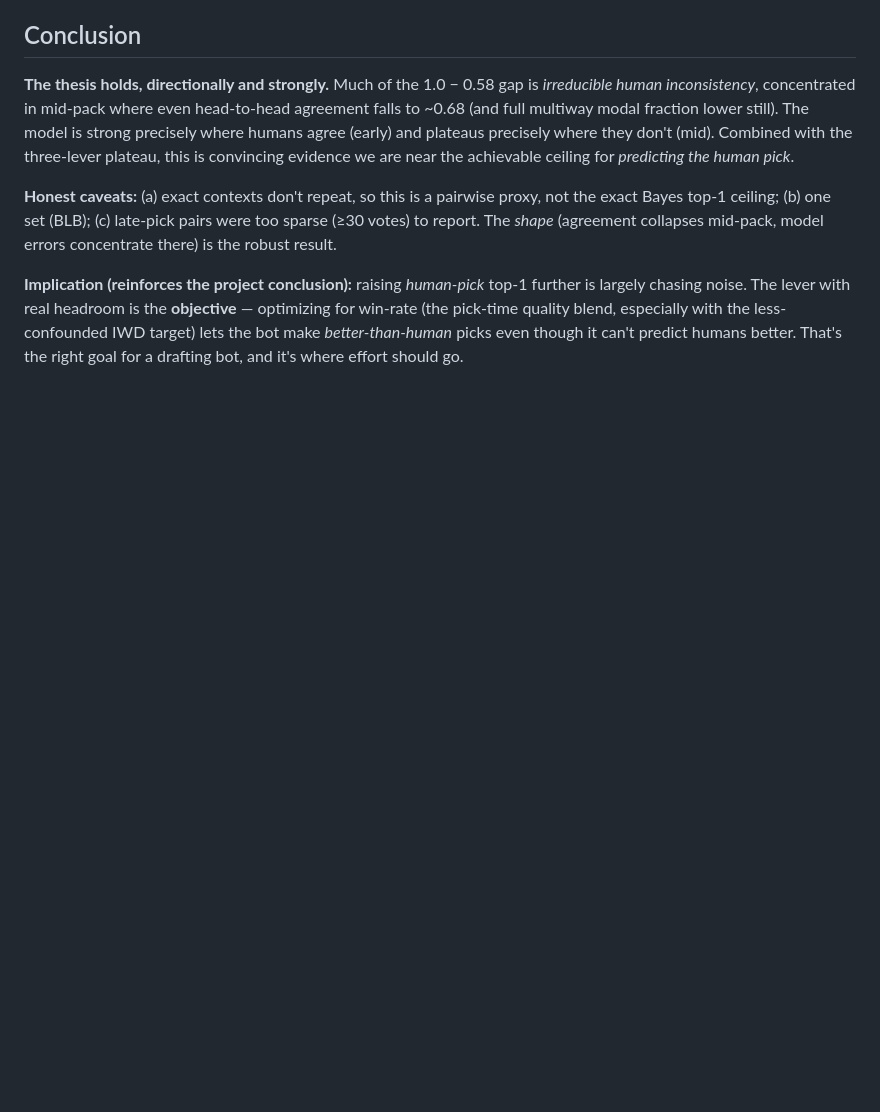
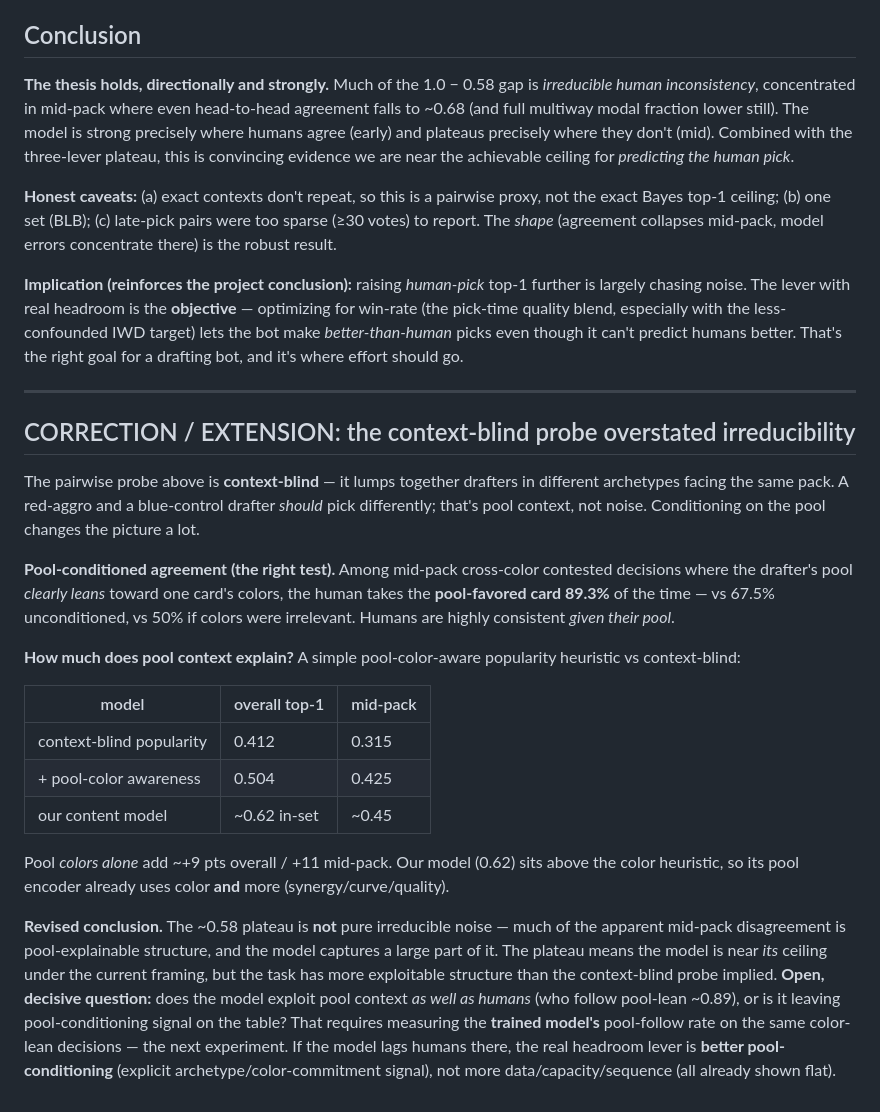
Before and after one commit to b-r-a-n/mtg-draft-ml, a Markdown page: docs/results/human-disagreement-probe.md, the part around the change. Drawn GitHub-style; blank space fills up the shorter version.

Commit message:
Probe correction: pool context explains most mid-pack 'disagreement' (user's critique)
Context-blind pairwise probe overstated irreducibility. Conditioning on pool:
- mid-pack cross-color decisions where pool clearly leans: human takes pool-favored card 89.3%
  (vs 67.5% unconditioned, 50% chance) — humans are highly consistent GIVEN their pool.
- pool-color-aware popularity heuristic: 0.504 vs context-blind 0.412 (+9pts overall, +11 mid).
Our model (0.62 in-set) is above the color heuristic -> already uses pool color + more.

Revised: ~0.58 is NOT pure noise; much mid-pack disagreement is pool-explainable structure the
model partly captures. Decisive open test: does the trained model follow pool-lean as well as
humans (~0.89)? If not, the headroom lever is better pool-conditioning, not data/capacity/sequence.

Co-Authored-By: Claude Opus 4.8 (1M context) <noreply@anthropic.com>

```diff
--- a/docs/results/human-disagreement-probe.md
+++ b/docs/results/human-disagreement-probe.md
@@ -51,3 +51,37 @@ chasing noise. The lever with real headroom is the **objective** — optimizing
 pick-time quality blend, especially with the less-confounded IWD target) lets the bot make
 *better-than-human* picks even though it can't predict humans better. That's the right goal for a
 drafting bot, and it's where effort should go.
+
+---
+
+## CORRECTION / EXTENSION: the context-blind probe overstated irreducibility
+
+The pairwise probe above is **context-blind** — it lumps together drafters in different archetypes
+facing the same pack. A red-aggro and a blue-control drafter *should* pick differently; that's pool
+context, not noise. Conditioning on the pool changes the picture a lot.
+
+**Pool-conditioned agreement (the right test).** Among mid-pack cross-color contested decisions where
+the drafter's pool *clearly leans* toward one card's colors, the human takes the **pool-favored card
+89.3%** of the time — vs 67.5% unconditioned, vs 50% if colors were irrelevant. Humans are highly
+consistent *given their pool*.
+
+**How much does pool context explain?** A simple pool-color-aware popularity heuristic vs context-blind:
+
+| model | overall top-1 | mid-pack |
+|---|---|---|
+| context-blind popularity | 0.412 | 0.315 |
+| + pool-color awareness | 0.504 | 0.425 |
+| our content model | ~0.62 in-set | ~0.45 |
+
+Pool *colors alone* add ~+9 pts overall / +11 mid-pack. Our model (0.62) sits above the color
+heuristic, so its pool encoder already uses color **and** more (synergy/curve/quality).
+
+**Revised conclusion.** The ~0.58 plateau is **not** pure irreducible noise — much of the apparent
+mid-pack disagreement is pool-explainable structure, and the model captures a large part of it. The
+plateau means the model is near *its* ceiling under the current framing, but the task has more
+exploitable structure than the context-blind probe implied. **Open, decisive question:** does the
+model exploit pool context *as well as humans* (who follow pool-lean ~0.89), or is it leaving
+pool-conditioning signal on the table? That requires measuring the **trained model's** pool-follow
+rate on the same color-lean decisions — the next experiment. If the model lags humans there, the
+real headroom lever is **better pool-conditioning** (explicit archetype/color-commitment signal),
+not more data/capacity/sequence (all already shown flat).
```
